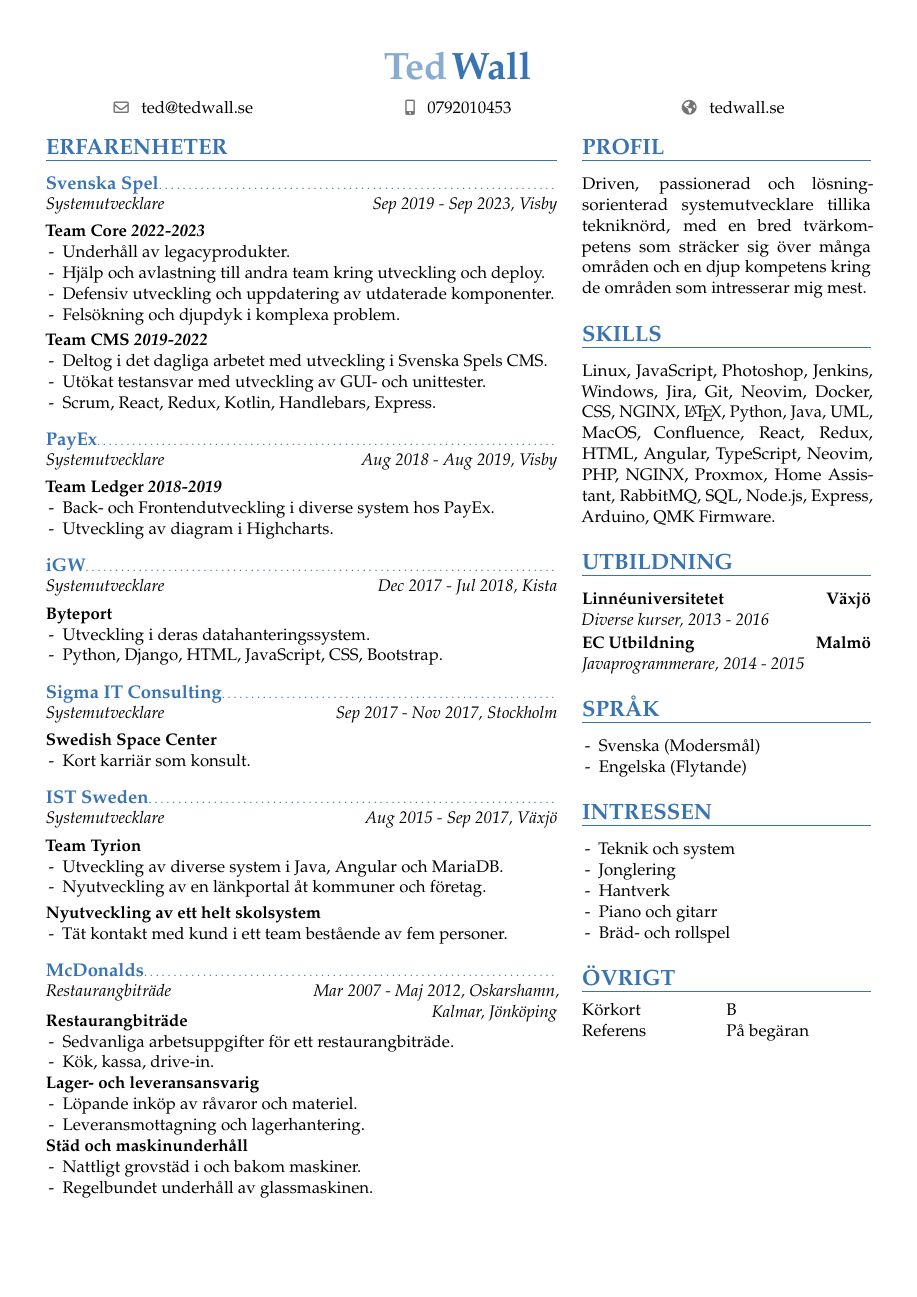
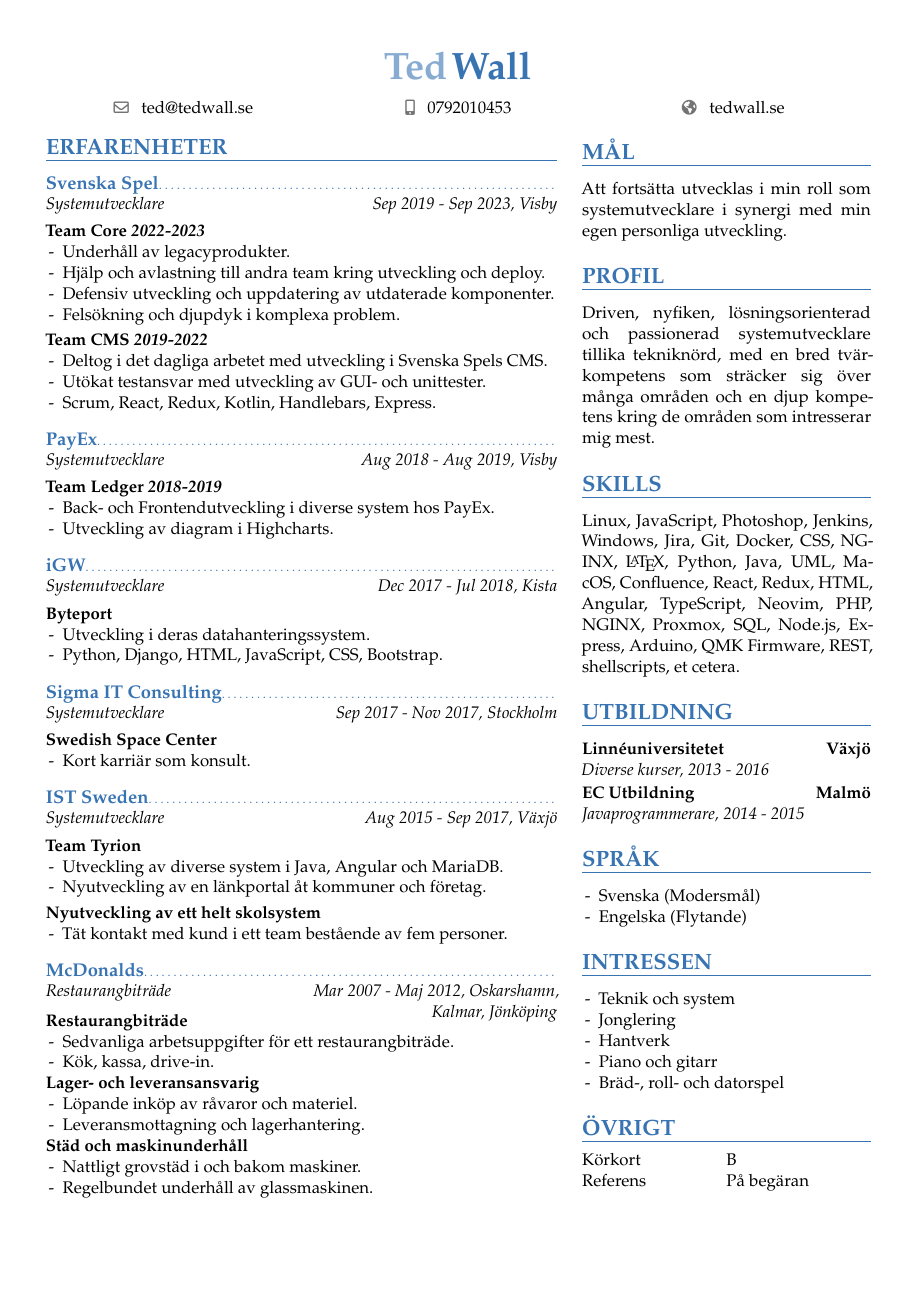
Before and after one commit to teddiewallie/cv, a LaTeX CV (index.tex): the whole page. Compiled offline with pdfLaTeX.

Commit message:
stuff and things

```diff
--- a/index.tex
+++ b/index.tex
@@ -7,8 +7,21 @@
 \usepackage[scale=0.9]{geometry}
 \usepackage{tabularx}
 \usepackage{mathpazo}
+\usepackage{csquotes}
 
 \renewcommand*{\labelitemi}{-}
+
+\newenvironment{changemargin}[2]{%
+\begin{list}{}{%
+\setlength{\topsep}{0pt}%
+\setlength{\leftmargin}{#1}%
+\setlength{\rightmargin}{#2}%
+\setlength{\listparindent}{\parindent}%
+\setlength{\itemindent}{\parindent}%
+\setlength{\parskip}{\baselineskip}%
+\setlength{\parindent}{0pt}%
+}%
+\item[]}{\end{list}}
 
 \newcolumntype{L}{>{\raggedright\arraybackslash}X}
 \newcolumntype{C}{>{\centering\arraybackslash}X}
@@ -132,11 +185,14 @@
 \hfill
 % right column
 \begin{minipage}[t]{0.35\textwidth}
+\section{MÅL}
+Att fortsätta utvecklas i min roll som systemutvecklare i synergi med min egen personliga utveckling.
+
 \section{PROFIL}
-Driven, passionerad och lösningsorienterad systemutvecklare tillika tekniknörd, med en bred tvärkompetens som sträcker sig över många områden och en djup kompetens kring de områden som intresserar mig mest.
+Driven, nyfiken, lösningsorienterad och passionerad systemutvecklare tillika tekniknörd, med en bred tvär-kompetens som sträcker sig över många områden och en djup kompetens kring de områden som intresserar mig mest.
 
 \section{SKILLS}
-Linux, JavaScript, Photoshop, Jenkins, Windows, Jira, Git, Neovim, Docker, CSS, NGINX, \LaTeX, Python, Java, UML, MacOS, Confluence, React, Redux, HTML, Angular, TypeScript, Neovim, PHP, NGINX, Proxmox, Home Assistant, RabbitMQ, SQL, Node.js, Express, Arduino, QMK Firmware.
+Linux, JavaScript, Photoshop, Jenkins, Windows, Jira, Git, Docker, CSS, NGINX, \LaTeX, Python, Java, UML, MacOS, Confluence, React, Redux, HTML, Angular, TypeScript, Neovim, PHP, NGINX, Proxmox, SQL, Node.js, Express, Arduino, QMK Firmware, REST, shellscripts, et cetera.
 
 \section{UTBILDNING}
 \educationentry{Diverse kurser, 2013 - 2016}{Linnéuniversitetet}{Växjö}
@@ -154,7 +210,7 @@ Linux, JavaScript, Photoshop, Jenkins, Windows, Jira, Git, Neovim, Docker, CSS,
     \item Jonglering
     \item Hantverk
     \item Piano och gitarr
-    \item Bräd- och rollspel
+    \item Bräd-, roll- och datorspel
 \end{itemize}
 
 \section{ÖVRIGT}
```
Also changed, not shown: index.pdf, index.tex (42 more changed lines), 1 other file.
